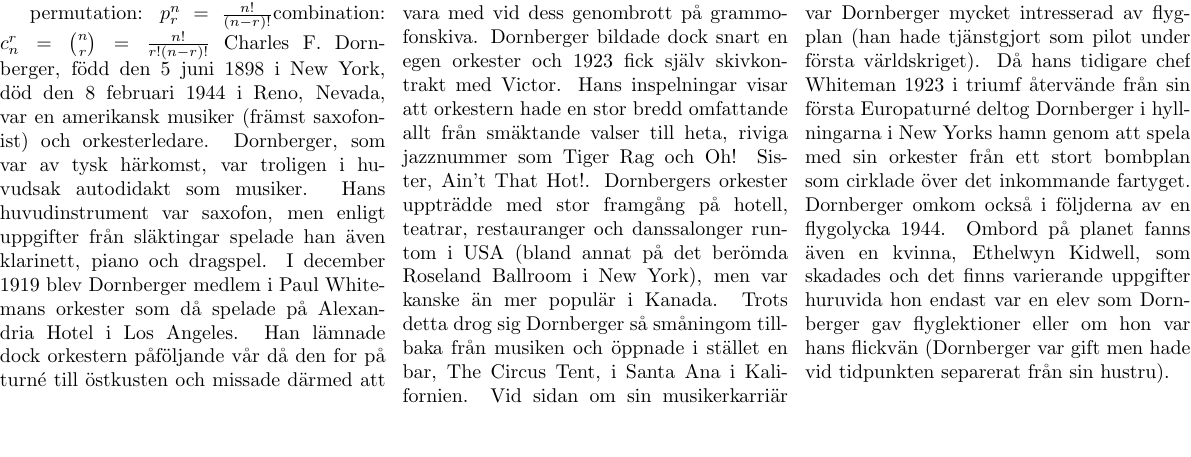
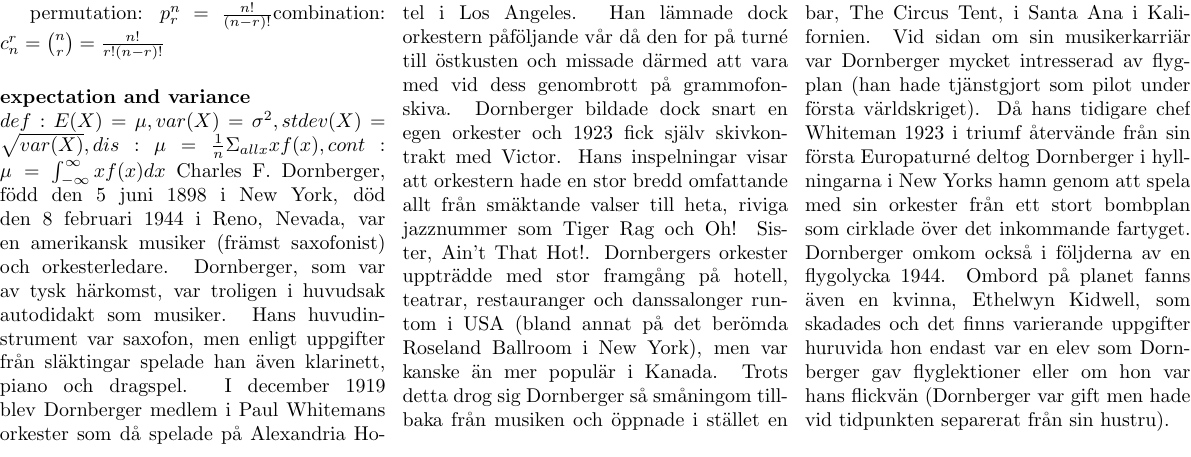
Before and after one commit to al-ghul/skola, a LaTeX document (cheatsheet.tex): part of the page, cut so that both start at the same text. Compiled offline with pdfLaTeX.

Commit message:
senaste updatering

```diff
--- a/cheatsheet.tex
+++ b/cheatsheet.tex
@@ -13,7 +13,8 @@
 
 \begin{document}
 \begin{multicols}{3}
-permutation: $p_{r}^{n}=\frac{n!}{(n-r)!}$combination: $c_{n}^{r}=\binom{n}{r}=\frac{n!}{r!(n-r)!}$
+permutation: $p_{r}^{n}=\frac{n!}{(n-r)!}$combination: $c_{n}^{r}=\binom{n}{r}=\frac{n!}{r!(n-r)!}$\paragraph{expectation and variance}\mbox{}\\
+$def: E(X)=\mu, var(X)=\sigma^{2}, stdev(X)=\sqrt{var(X)}, dis: \mu = \frac{1}{n}\Sigma_{allx} xf(x), cont: \mu = \int_{-\infty}^{\infty} xf(x)dx$
 Charles F. Dornberger, född den 5 juni 1898 i New York, död den 8 februari 1944 i Reno, Nevada, var en amerikansk musiker (främst saxofonist) och orkesterledare.
 Dornberger, som var av tysk härkomst, var troligen i huvudsak autodidakt som musiker. Hans huvudinstrument var saxofon, men enligt uppgifter från släktingar spelade han även klarinett, piano och dragspel.
 I december 1919 blev Dornberger medlem i Paul Whitemans orkester som då spelade på Alexandria Hotel i Los Angeles. Han lämnade dock orkestern påföljande vår då den for på turné till östkusten och missade därmed att vara med vid dess genombrott på grammofonskiva. Dornberger bildade dock snart en egen orkester och 1923 fick själv skivkontrakt med Victor. Hans inspelningar visar att orkestern hade en stor bredd omfattande allt från smäktande valser till heta, riviga jazznummer som Tiger Rag och Oh! Sister, Ain't That Hot!.
```
Also changed, not shown: cheatsheet.pdf, 3 other files.
